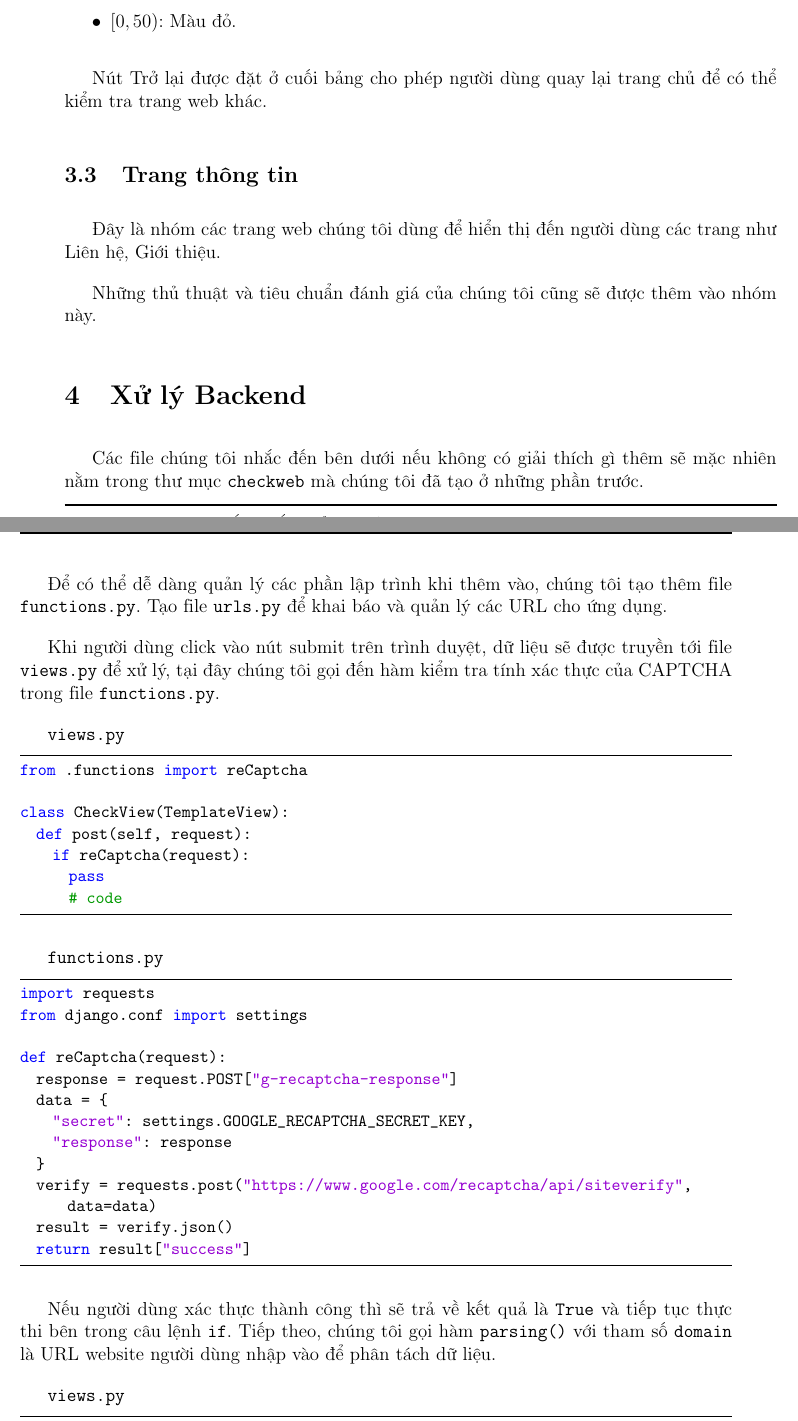
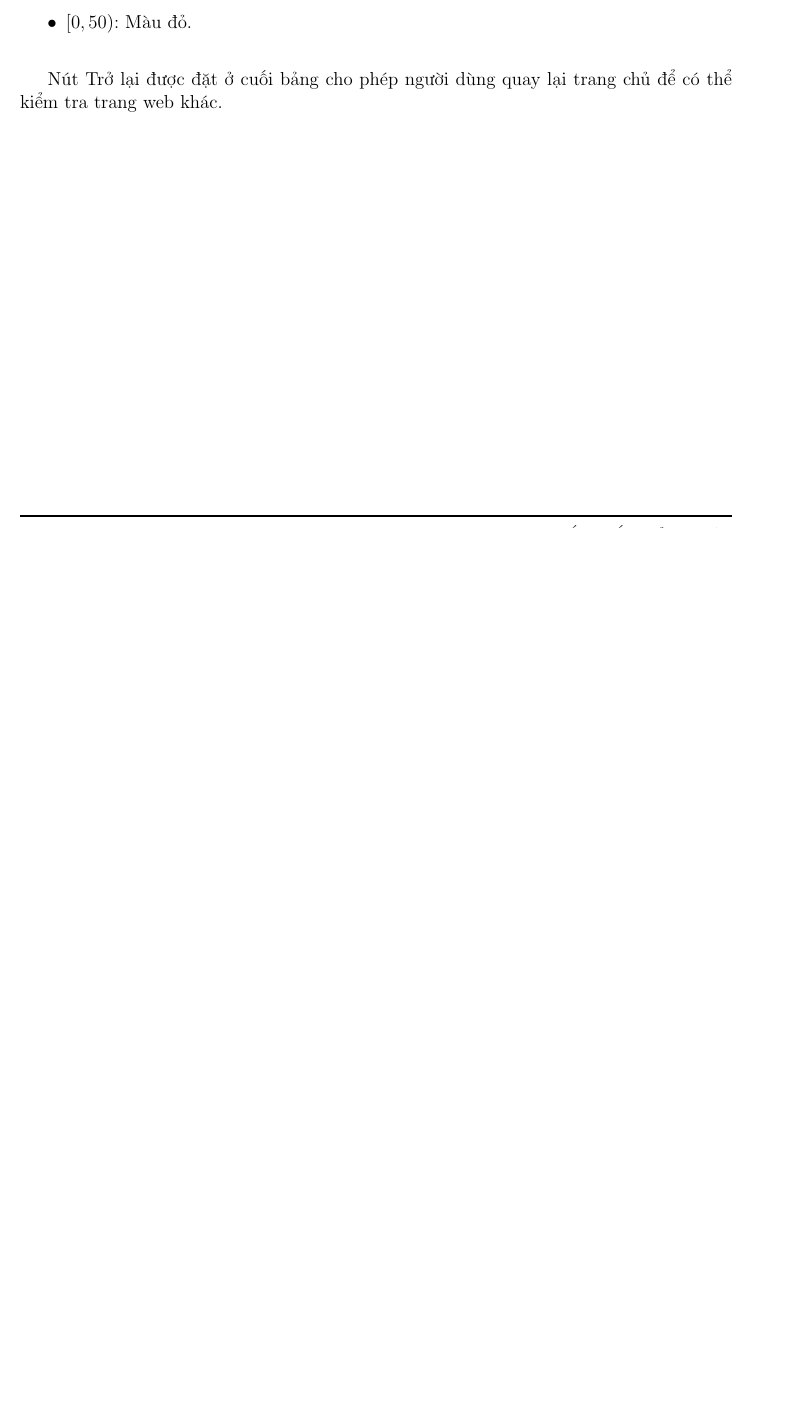
Before and after one commit to npthinhdev/lvtn, a LaTeX document (index.tex, which reads chapters/design.tex): two parts of pages 25 and 26 of 51 before the commit and part of page 26 of 50 after it, the two joined at a grey line, cut so that both start at the same text, the shorter picture padded with empty space. The pictures show the PDF file index.pdf that the author committed with the source.

Commit message:
update 190531

```diff
--- a/chapters/design.tex
+++ b/chapters/design.tex
@@ -52,50 +68,3 @@ Ngoài ra, chúng tôi sử dụng đoạn JavaScript để tính toán điểm
 \end{itemize}
 \par
 Nút Trở lại được đặt ở cuối bảng cho phép người dùng quay lại trang chủ để có thể kiểm tra trang web khác.
-\subsection{Trang thông tin}
-Đây là nhóm các trang web chúng tôi dùng để hiển thị đến người dùng các trang như Liên hệ, Giới thiệu.
-\par
-Những thủ thuật và tiêu chuẩn đánh giá của chúng tôi cũng sẽ được thêm vào nhóm này.
-\section{Xử lý Backend}
-Các file chúng tôi nhắc đến bên dưới nếu không có giải thích gì thêm sẽ mặc nhiên nằm trong thư mục \texttt{checkweb} mà chúng tôi đã tạo ở những phần trước.
-\par
-Để có thể dễ dàng quản lý các phần lập trình khi thêm vào, chúng tôi tạo thêm file \texttt{functions.py}. Tạo file \texttt{urls.py} để khai báo và quản lý các URL cho ứng dụng.
-\par
-Khi người dùng click vào nút submit trên trình duyệt, dữ liệu sẽ được truyền tới file \texttt{views.py} để xử lý, tại đây chúng tôi gọi đến hàm kiểm tra tính xác thực của CAPTCHA trong file \texttt{functions.py}.
-\par
-\texttt{views.py}
-\begin{lstlisting}[language=Python]
-from .functions import reCaptcha
-
-class CheckView(TemplateView):
-	def post(self, request):
-		if reCaptcha(request):
-			pass
-			# code
-\end{lstlisting}
-\par
-\texttt{functions.py}
-\begin{lstlisting}[language=Python]
-import requests
-from django.conf import settings
-
-def reCaptcha(request):
-	response = request.POST["g-recaptcha-response"]
-	data = {
-		"secret": settings.GOOGLE_RECAPTCHA_SECRET_KEY,
-		"response": response
-	}
-	verify = requests.post("https://www.google.com/recaptcha/api/siteverify", data=data)
-	result = verify.json()
-	return result["success"]
-\end{lstlisting}
-\par
-Nếu người dùng xác thực thành công thì sẽ trả về kết quả là \texttt{True} và tiếp tục thực thi bên trong câu lệnh \texttt{if}. Tiếp theo, chúng tôi gọi hàm \texttt{parsing()} với tham số \texttt{domain} là URL website người dùng nhập vào để phân tách dữ liệu.
-\par
-\texttt{views.py}
-\begin{lstlisting}[language=Python]
-if reCaptcha(request):
-	if(parsing(domain)):
-		pass
-		# code
-\end{lstlisting}
@@ -125,6 +70,0 @@ def parsing(domain):
-	return value
-\end{lstlisting}
-\par
-Đoạn code sẽ lấy ra tiêu đề của trang web và trả về kết quả vào biến \texttt{value}. Chúng tôi quay lại file \texttt{views.py} để lấy giá trị này và hiển thị ra giao diện người dùng.
-\par
-\texttt{views.py}
@@ -147,4 +70,0 @@ Do đang sử dụng template do Django cung cấp nên file \texttt{check.html}
-{% endblock %}
-\end{lstlisting}
-\par
-Tới đây, chúng tôi đã cung cấp những cái nhìn cơ bản cách ứng dụng của chúng tôi hoạt động. Chúng tôi sẽ tiếp tục hoàn thiện báo cáo này trong những lần cập nhật sau.
```
Also changed, not shown: index.pdf, chapters/design.tex (73 more changed lines).
